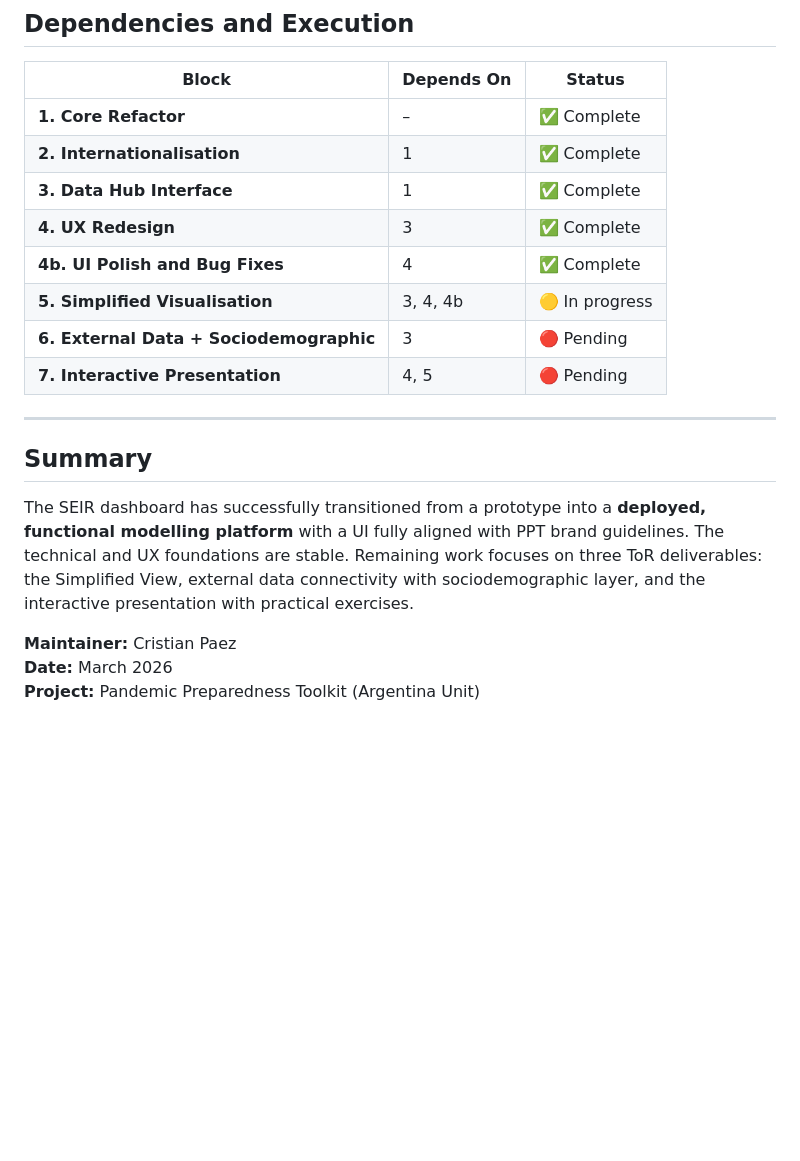
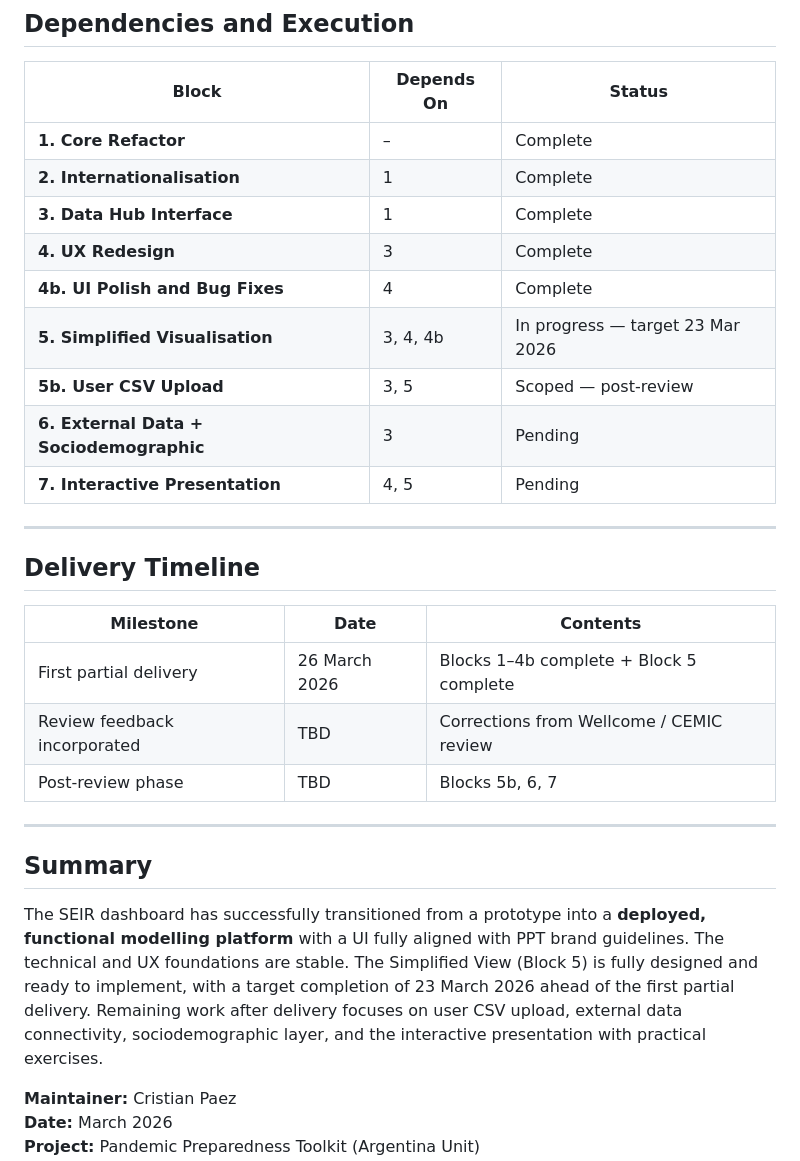
Before and after one commit to XtnPaez/bowie, a Markdown page: roadmap.md, the part around one of its changes. Rendered like a GitHub page; blank space fills up the shorter version.

```diff
--- a/roadmap.md
+++ b/roadmap.md
@@ -107,14 +197,25 @@ The following ToR requirements for Product 2 are pending:
 
 | Block | Depends On | Status |
 |-------|------------|--------|
-| **1. Core Refactor** | – | ✅ Complete |
-| **2. Internationalisation** | 1 | ✅ Complete |
-| **3. Data Hub Interface** | 1 | ✅ Complete |
-| **4. UX Redesign** | 3 | ✅ Complete |
-| **4b. UI Polish and Bug Fixes** | 4 | ✅ Complete |
-| **5. Simplified Visualisation** | 3, 4, 4b | 🟡 In progress |
-| **6. External Data + Sociodemographic** | 3 | 🔴 Pending |
-| **7. Interactive Presentation** | 4, 5 | 🔴 Pending |
+| **1. Core Refactor** | – | Complete |
+| **2. Internationalisation** | 1 | Complete |
+| **3. Data Hub Interface** | 1 | Complete |
+| **4. UX Redesign** | 3 | Complete |
+| **4b. UI Polish and Bug Fixes** | 4 | Complete |
+| **5. Simplified Visualisation** | 3, 4, 4b | In progress — target 23 Mar 2026 |
+| **5b. User CSV Upload** | 3, 5 | Scoped — post-review |
+| **6. External Data + Sociodemographic** | 3 | Pending |
+| **7. Interactive Presentation** | 4, 5 | Pending |
+
+---
+
+## Delivery Timeline
+
+| Milestone | Date | Contents |
+|-----------|------|----------|
+| First partial delivery | 26 March 2026 | Blocks 1–4b complete + Block 5 complete |
+| Review feedback incorporated | TBD | Corrections from Wellcome / CEMIC review |
+| Post-review phase | TBD | Blocks 5b, 6, 7 |
 
 ---
 
@@ -122,9 +223,10 @@ The following ToR requirements for Product 2 are pending:
 
 The SEIR dashboard has successfully transitioned from a prototype into a **deployed, functional
 modelling platform** with a UI fully aligned with PPT brand guidelines. The technical and UX
-foundations are stable. Remaining work focuses on three ToR deliverables: the Simplified View,
-external data connectivity with sociodemographic layer, and the interactive presentation with
-practical exercises.
+foundations are stable. The Simplified View (Block 5) is fully designed and ready to implement,
+with a target completion of 23 March 2026 ahead of the first partial delivery. Remaining work
+after delivery focuses on user CSV upload, external data connectivity, sociodemographic layer,
+and the interactive presentation with practical exercises.
 
 **Maintainer:** Cristian Paez
 **Date:** March 2026
```
Also changed, not shown: other parts of roadmap.md (+110 -20 lines).
